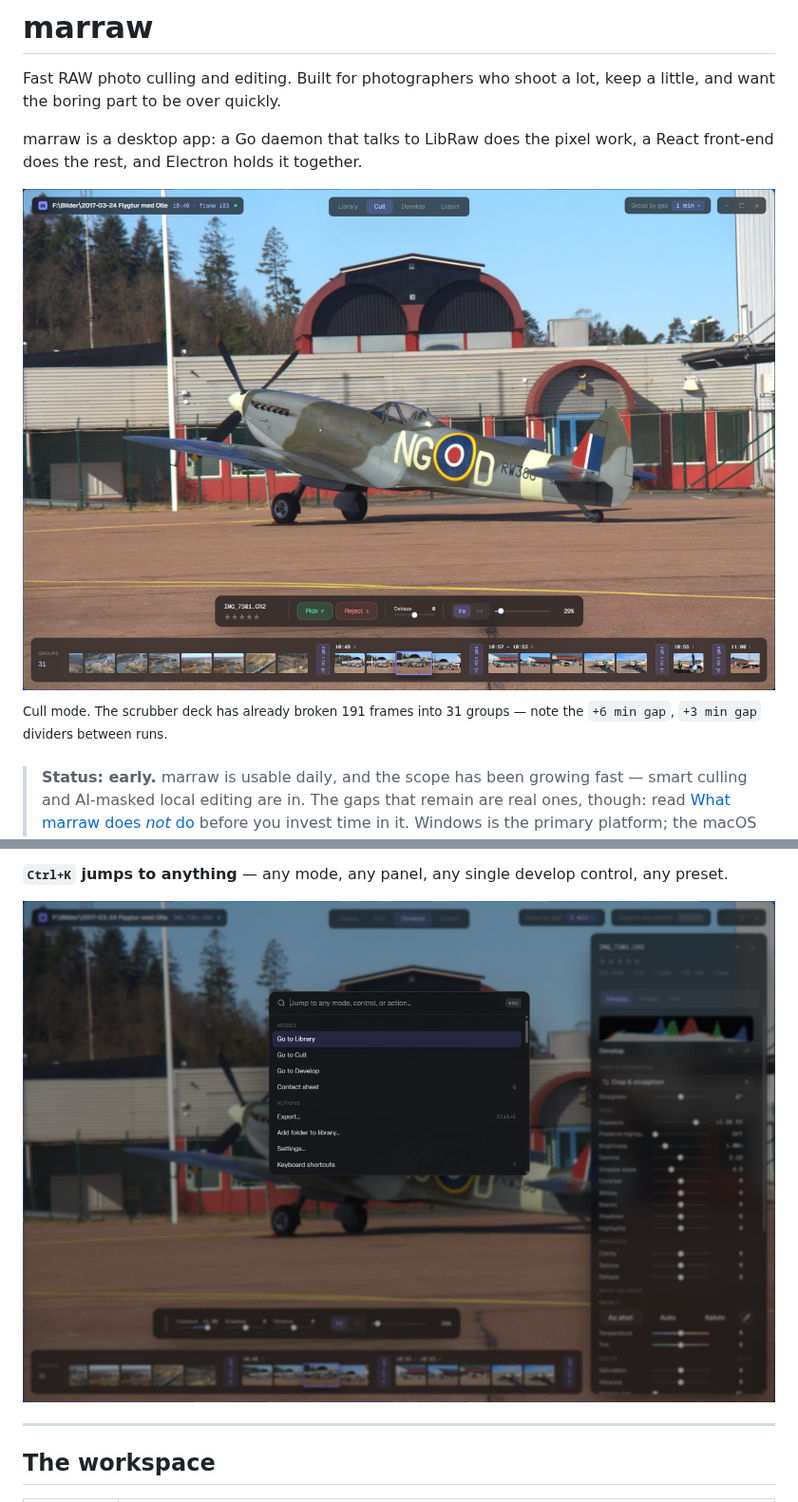
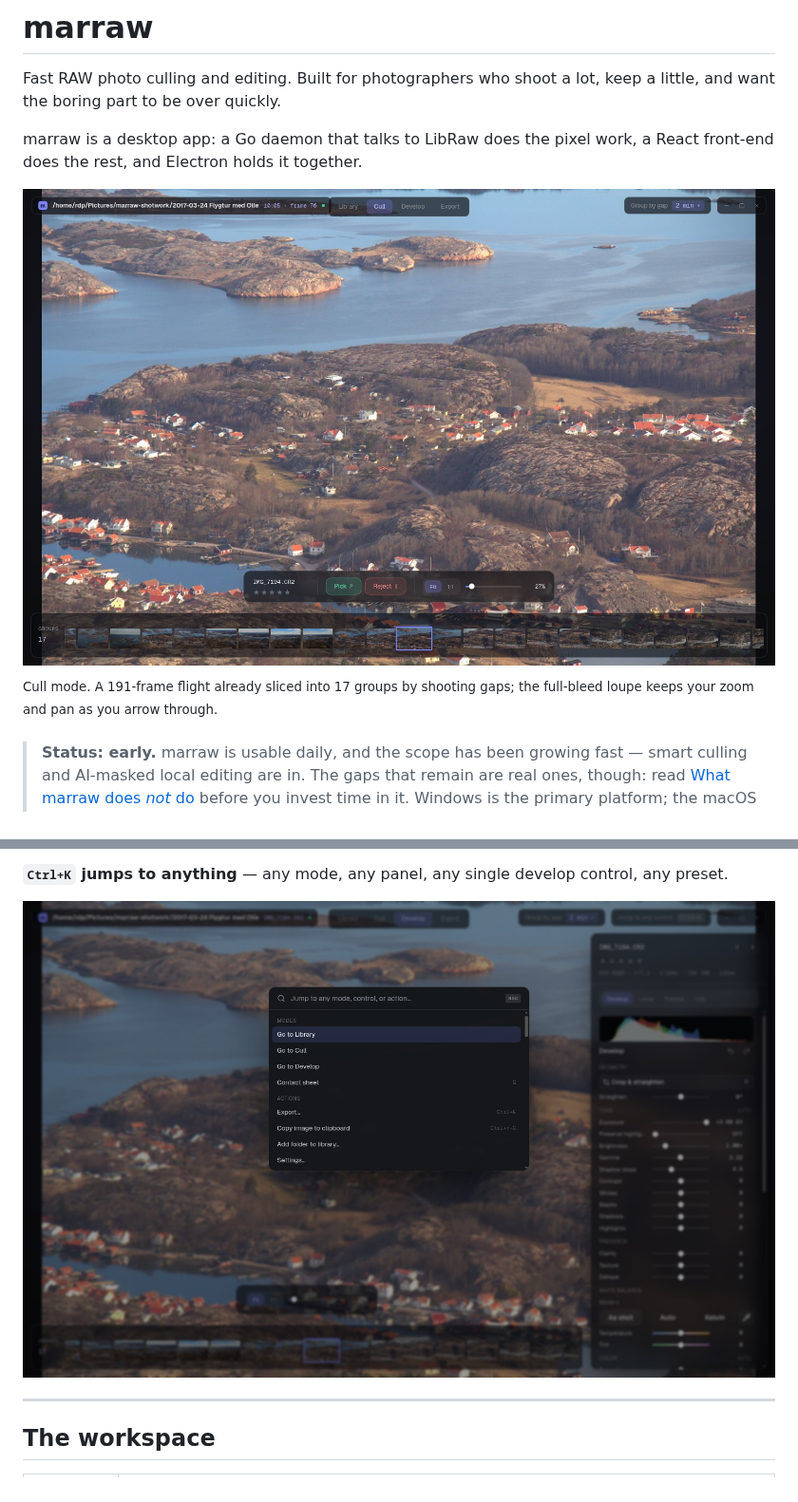
Before and after one commit to marrasen/marraw, a Markdown page: README.md, 2 parts joined by grey strips. Shown at 95% size. Drawn GitHub-style; pictures changed too: screenshots/marraw_cull.jpg, screenshots/marraw_jump.jpg.

```diff
--- a/README.md
+++ b/README.md
@@ -10,6 +10,6 @@ a React front-end does the rest, and Electron holds it together.
 
-<sup>Cull mode. The scrubber deck has already broken 191 frames into 31 groups —
-note the `+6 min gap`, `+3 min gap` dividers between runs.</sup>
+<sup>Cull mode. A 191-frame flight already sliced into 17 groups by shooting
+gaps; the full-bleed loupe keeps your zoom and pan as you arrow through.</sup>
 
 > **Status: early.**
 > marraw is usable daily, and the scope has been growing fast — smart culling
@@ -116,7 +116,7 @@ its own crop).
 **`Ctrl+K` jumps to anything** — any mode, any panel, any single develop
 control, any preset.
 
-![A command palette floating over a dimmed Develop window, prompting Jump to any mode, control, or action, listing Go to Library, Go to Cull, Go to Develop, Contact sheet, Export, Add folder to library, Settings, Keyboard shortcuts](screenshots/marraw_jump.jpg)
+![A command palette floating over a dimmed Develop window, prompting Jump to any mode, control, or action, listing Go to Library, Go to Cull, Go to Develop, Contact sheet, Export, Copy image to clipboard, Add folder to library, Settings](screenshots/marraw_jump.jpg)
 
 ---
 
```
Also changed, not shown: other parts of README.md (+16 -4 lines), screenshots/marraw_contact_sheet.jpg, screenshots/marraw_develop.jpg, screenshots/marraw_masks.jpg (added), screenshots/marraw_retouch.jpg (added), 3 other files.
